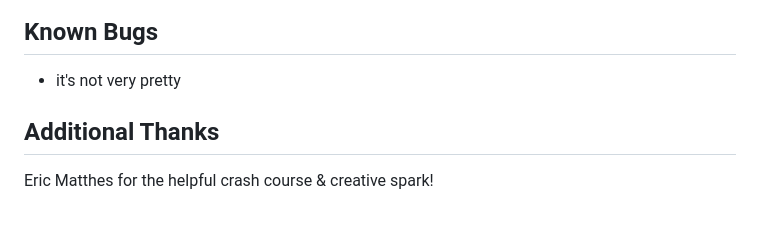
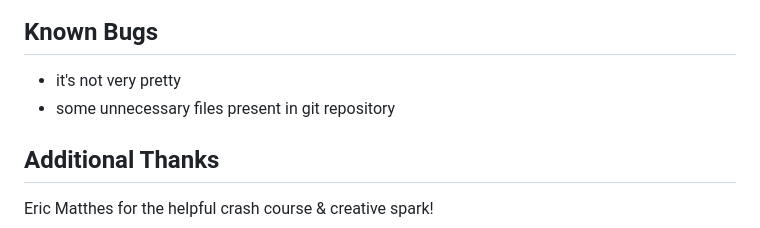
Before and after one commit to alexiusvdt/learning-list, a Markdown page: README.md, the part around the change. Drawn GitHub-style.

```diff
--- a/README.md
+++ b/README.md
@@ -46,6 +46,7 @@ install necessary packages:
 
 ## Known Bugs
 * it's not very pretty
+* some unnecessary files present in git repository
 
 ## Additional Thanks
 Eric Matthes for the helpful crash course & creative spark!
```
